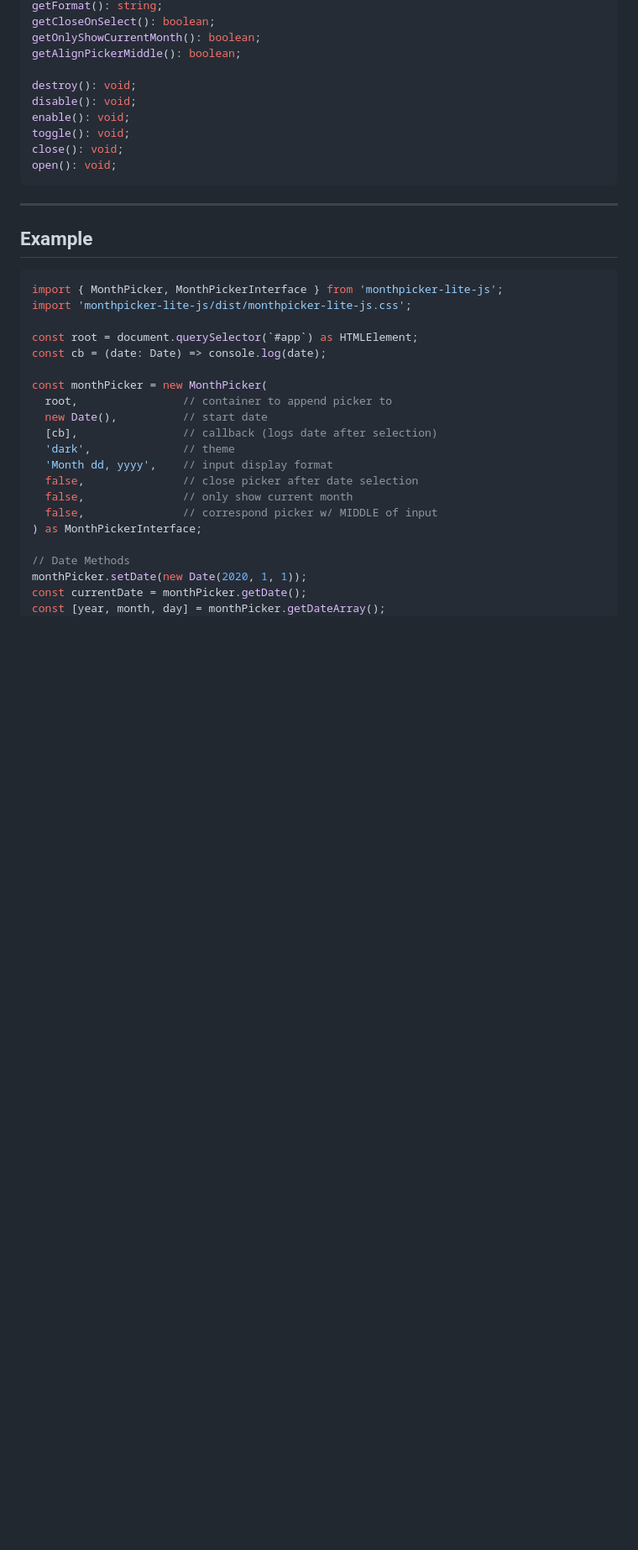
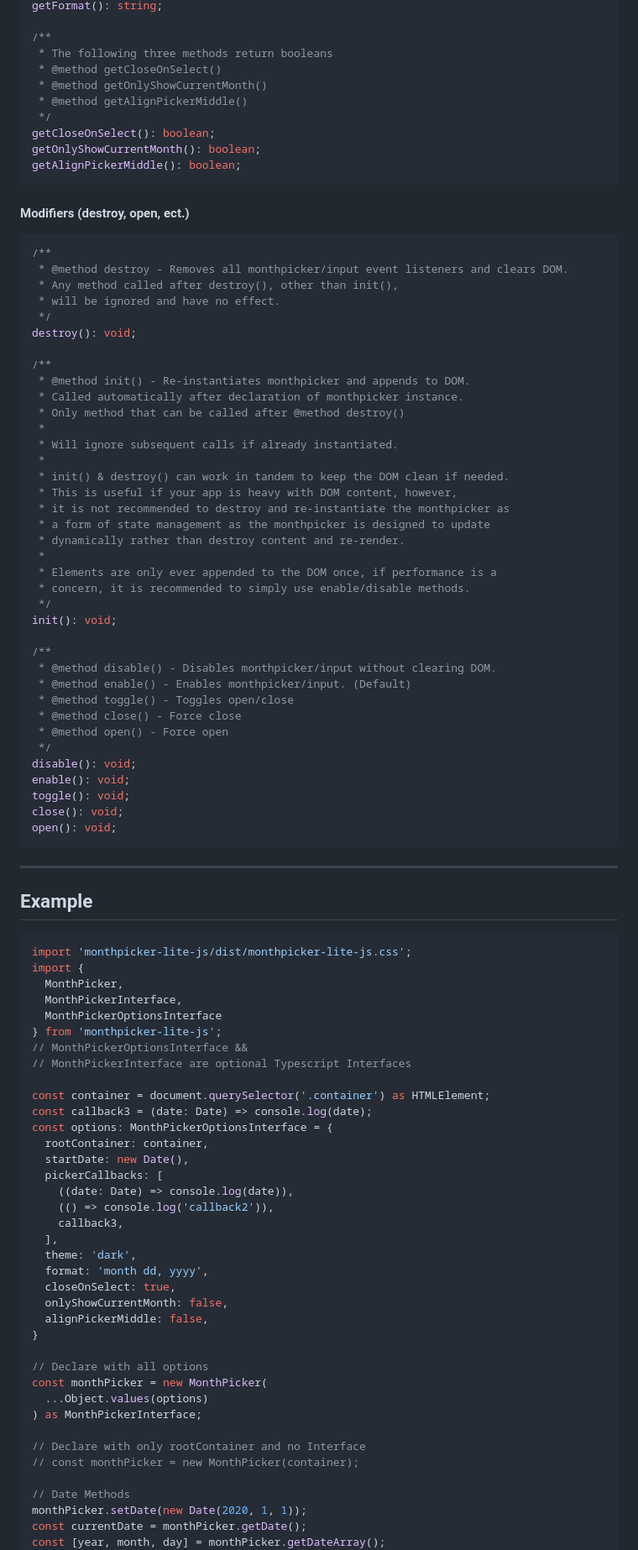
Before and after one commit to chaseottofy/monthpicker-lite-js, a Markdown page: README.md, the part around the change printed below. Shown: that part at 84% size. Drawn GitHub-style; blank space fills up the shorter version.

Commit message:
udate README

````diff
--- a/README.md
+++ b/README.md
@@ -295,9 +380,50 @@ getCallbacks(): DatepickerCallback;
 getFormat(): string;
+
+/**
+ * The following three methods return booleans
+ * @method getCloseOnSelect()
+ * @method getOnlyShowCurrentMonth()
+ * @method getAlignPickerMiddle()
+ */
 getCloseOnSelect(): boolean;
 getOnlyShowCurrentMonth(): boolean;
 getAlignPickerMiddle(): boolean;
+```
 
+#### Modifiers (destroy, open, ect.)
+```ts
+/**
+ * @method destroy - Removes all monthpicker/input event listeners and clears DOM.
+ * Any method called after destroy(), other than init(),
+ * will be ignored and have no effect.
+ */
 destroy(): void;
+
+/**
+ * @method init() - Re-instantiates monthpicker and appends to DOM.
+ * Called automatically after declaration of monthpicker instance.
+ * Only method that can be called after @method destroy()
+ *
+ * Will ignore subsequent calls if already instantiated.
+ *
+ * init() & destroy() can work in tandem to keep the DOM clean if needed.
+ * This is useful if your app is heavy with DOM content, however,
+ * it is not recommended to destroy and re-instantiate the monthpicker as
+ * a form of state management as the monthpicker is designed to update
+ * dynamically rather than destroy content and re-render.
+ *
+ * Elements are only ever appended to the DOM once, if performance is a
+ * concern, it is recommended to simply use enable/disable methods.
+ */
+init(): void;
+
+/**
+ * @method disable() - Disables monthpicker/input without clearing DOM.
+ * @method enable() - Enables monthpicker/input. (Default)
+ * @method toggle() - Toggles open/close
+ * @method close() - Force close
+ * @method open() - Force open
+ */
 disable(): void;
 enable(): void;
 toggle(): void;
@@ -310,22 +436,39 @@ open(): void;
 ## Example
 
 ```ts
-import { MonthPicker, MonthPickerInterface } from 'monthpicker-lite-js';
 import 'monthpicker-lite-js/dist/monthpicker-lite-js.css';
+import {
+  MonthPicker,
+  MonthPickerInterface,
+  MonthPickerOptionsInterface
+} from 'monthpicker-lite-js';
+// MonthPickerOptionsInterface &&
+// MonthPickerInterface are optional Typescript Interfaces
 
-const root = document.querySelector(`#app`) as HTMLElement;
-const cb = (date: Date) => console.log(date);
+const container = document.querySelector('.container') as HTMLElement;
+const callback3 = (date: Date) => console.log(date);
+const options: MonthPickerOptionsInterface = {
+  rootContainer: container,
+  startDate: new Date(),
+  pickerCallbacks: [
+    ((date: Date) => console.log(date)),
+    (() => console.log('callback2')),
+    callback3,
+  ],
+  theme: 'dark',
+  format: 'month dd, yyyy',
+  closeOnSelect: true,
+  onlyShowCurrentMonth: false,
+  alignPickerMiddle: false,
+}
 
+// Declare with all options
 const monthPicker = new MonthPicker(
-  root,                // container to append picker to
-  new Date(),          // start date
-  [cb],                // callback (logs date after selection)
-  'dark',              // theme
-  'Month dd, yyyy',    // input display format
-  false,               // close picker after date selection
-  false,               // only show current month
-  false,               // correspond picker w/ MIDDLE of input
+  ...Object.values(options)
 ) as MonthPickerInterface;
+
+// Declare with only rootContainer and no Interface
+// const monthPicker = new MonthPicker(container);
 
 // Date Methods
 monthPicker.setDate(new Date(2020, 1, 1));
````
Also changed, not shown: other parts of README.md (+123 -34 lines), screenshots/aaaa.png (added), 3 other files.
